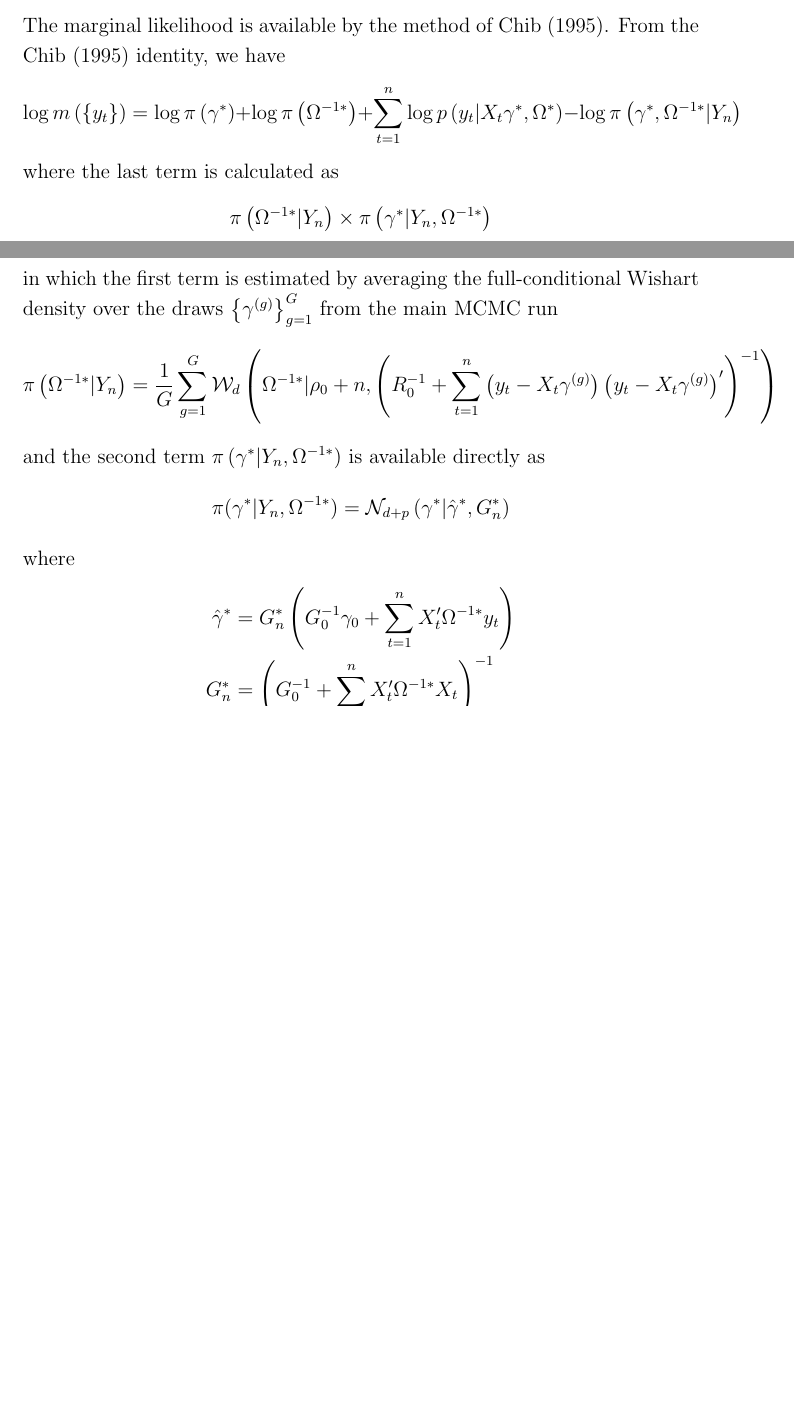
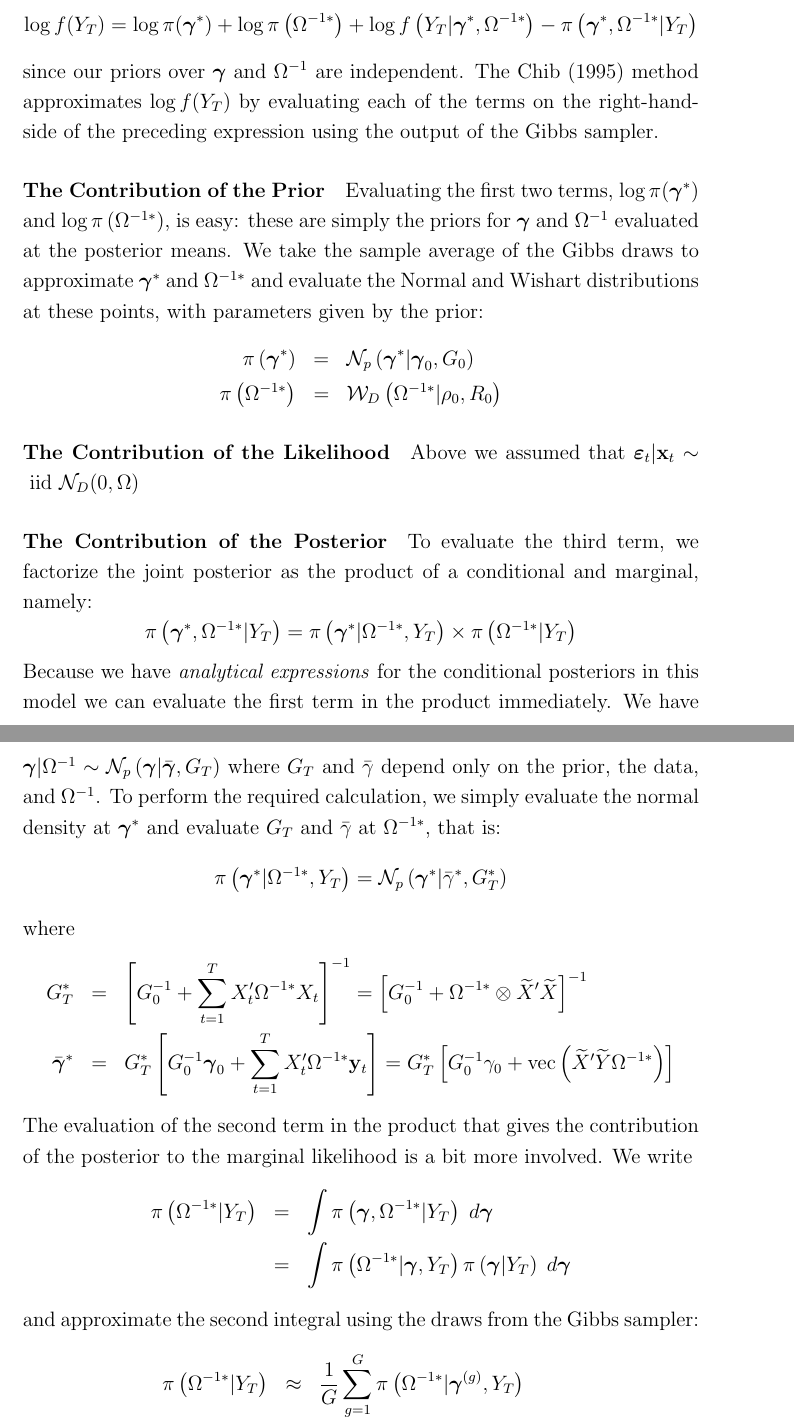
Before and after one commit to fditraglia/factor-choice, a LaTeX document (notes/SURnotes.tex): two parts of pages 6 and 7 of 10 before the commit and two parts of pages 7 and 8 of 11 after it, joined at a grey line, cut at the place of the change, the shorter picture padded with empty space. Compiled offline with pdfLaTeX.

Commit message:
work on marginal likelihood derivation

```diff
--- a/notes/SURnotes.tex
+++ b/notes/SURnotes.tex
@@ -232,36 +251,44 @@ Therefore,
+  \log f(Y_T) = \log \pi(\boldsymbol{\gamma}^*) + \log \pi\left( \Omega^{-1*} \right) + \log f\left( Y_T|\boldsymbol{\gamma}^*, \Omega^{-1*} \right) - \pi\left( \boldsymbol{\gamma}^*, \Omega^{-1*}|Y_T \right)
+\end{equation*}
+since our priors over $\boldsymbol{\gamma}$ and $\Omega^{-1}$ are independent.
+The Chib (1995) method approximates $\log f(Y_T)$ by evaluating each of the terms on the right-hand-side of the preceding expression using the output of the Gibbs sampler.
 
-The marginal likelihood is available by the method of Chib (1995). From the
-Chib (1995) identity, we have
+\paragraph{The Contribution of the Prior}
+Evaluating the first two terms, $\log \pi(\boldsymbol{\gamma}^*)$ and $\log \pi\left( \Omega^{-1*} \right)$, is easy: these are simply the priors for $\boldsymbol{\gamma}$ and $\Omega^{-1}$ evaluated at the posterior means.
+We take the sample average of the Gibbs draws to approximate $\boldsymbol{\gamma}^*$ and $\Omega^{-1*}$ and evaluate the Normal and Wishart distributions at these points, with parameters given by the prior:
+\begin{eqnarray*}
+  \pi\left( \boldsymbol{\gamma}^* \right) &=& \mathcal{N}_p\left( \boldsymbol{\gamma}^* | \boldsymbol{\gamma}_0, G_0 \right)\\
+  \pi\left( \Omega^{-1*} \right) &=& \mathcal{W}_D\left( \Omega^{-1*}|\rho_0, R_0 \right)
+\end{eqnarray*}
+
+\paragraph{The Contribution of the Likelihood}
+Above we assumed that $\boldsymbol{\varepsilon}_t|\mathbf{x}_t \sim \mbox{ iid } \mathcal{N}_D(0,\Omega)$
+
+
+\paragraph{The Contribution of the Posterior}
+To evaluate the third term, we factorize the joint posterior as the product of a conditional and marginal, namely:
 \begin{equation*}
-\log m\left( \left\{ y_{t}\right\} \right) =\log \pi \left( \gamma ^{\ast
-}\right) +\log \pi \left( \Omega ^{-1\ast }\right) +\sum_{t=1}^{n}\log
-p\left( y_{t}|X_{t}\gamma ^{\ast },\Omega ^{\ast }\right) -\log \pi \left(
-\gamma ^{\ast },\Omega ^{-1\ast }|Y_{n}\right)
-\end{equation*}%
-where the last term is calculated as%
+  \pi\left( \boldsymbol{\gamma}^*, \Omega^{-1*}|Y_T \right) = \pi\left( \boldsymbol{\gamma}^*|\Omega^{-1*},Y_T \right) \times \pi\left( \Omega^{-1*}|Y_T \right)
+\end{equation*}
+Because we have \emph{analytical expressions} for the conditional posteriors in this model we can evaluate the first term in the product immediately.
+We have $\boldsymbol{\gamma}|\Omega^{-1} \sim \mathcal{N}_p\left( \boldsymbol{\gamma}|\bar{\boldsymbol{\gamma}}, G_T \right)$ where $G_T$ and $\bar{\gamma}$ depend only on the prior, the data, and $\Omega^{-1}$.
+To perform the required calculation, we simply evaluate the normal density at $\boldsymbol{\gamma}^*$ and evaluate $G_T$ and $\bar{\gamma}$ at $\Omega^{-1*}$, that is:
 \begin{equation*}
-\pi \left( \Omega ^{-1\ast }|Y_{n}\right) \times \pi \left( \gamma ^{\ast
-}|Y_{n},\Omega ^{-1\ast }\right)
-\end{equation*}%
-in which the first term is estimated by averaging the full-conditional
-Wishart density over the draws $\left\{ \gamma ^{(g)}\right\} _{g=1}^{G}$
-from the main MCMC run
-\begin{equation*}
-\pi \left( \Omega ^{-1\ast }|Y_{n}\right) =\frac{1}{G}\sum_{g=1}^{G}\mathcal{%
-W}_{d}\left( \Omega ^{-1\ast }|\rho _{0}+n,\left(
-R_{0}^{-1}+\sum_{t=1}^{n}\left( y_{t}-X_{t}\gamma ^{(g)}\right) \left(
-y_{t}-X_{t}\gamma ^{(g)}\right) ^{\prime }\right) ^{-1}\right)
-\end{equation*}%
-and the second term $\pi \left( \gamma ^{\ast }|Y_{n},\Omega ^{-1\ast
-}\right) $ is available directly as%
-\begin{equation*}
-\pi (\gamma ^{\ast }|Y_{n},\Omega ^{-1\ast })=\mathcal{N}_{d+p}\left( \gamma
-^{\ast }|\hat{\gamma}^{\ast },G_{n}^{\ast }\right)
-\end{equation*}%
-where%
-\begin{align*}
-\hat{\gamma}^{\ast }& =G_{n}^{\ast }\left( G_{0}^{-1}\gamma
-_{0}+\sum_{t=1}^{n}X_{t}^{\prime }\Omega ^{-1\ast }y_{t}\right)  \\
-G_{n}^{\ast }& =\left( G_{0}^{-1}+\sum_{t=1}^{n}X_{t}^{\prime }\Omega
-^{-1\ast }X_{t}\right) ^{-1}
-\end{align*}
+  \pi\left( \boldsymbol{\gamma}^*|\Omega^{-1*}, Y_T \right) = \mathcal{N}_p\left( \boldsymbol{\gamma}^*|\bar{\gamma}^*, G_T^*\right)
+\end{equation*}
+where
+\begin{eqnarray*}
+  G_T^* &=& \left[ G_0^{-1} + \sum_{t=1}^T X_t' \Omega^{-1*} X_t \right]^{-1} = \left[ G_0^{-1} + \Omega^{-1*} \otimes \widetilde{X}'\widetilde{X} \right]^{-1}\\
+  \bar{\boldsymbol{\gamma}}^* &=& G_T^* \left[ G_0^{-1}\boldsymbol{\gamma}_0 + \sum_{t=1}^{T} X_t'\Omega^{-1*}\mathbf{y}_t \right] = G_T^* \left[ G_0^{-1}\gamma_0 + \mbox{vec}\left( \widetilde{X}'\widetilde{Y}\Omega^{-1*} \right) \right]
+\end{eqnarray*}
+The evaluation of the second term in the product that gives the contribution of the posterior to the marginal likelihood is a bit more involved.
+We write
+\begin{eqnarray*}
+  \pi\left( \Omega^{-1*}|Y_T \right) &=&  \int \pi\left( \boldsymbol{\gamma},\Omega^{-1*}|Y_T \right) \; d\boldsymbol{\gamma}\\
+  &=& \int \pi\left( \Omega^{-1*}|\boldsymbol{\gamma}, Y_T \right)\pi\left( \boldsymbol{\gamma}|Y_T \right)\; d\boldsymbol{\gamma}
+\end{eqnarray*}
+and approximate the second integral using the draws from the Gibbs sampler:
+\begin{eqnarray*}
+  \pi\left( \Omega^{-1*}|Y_T \right) &\approx& \frac{1}{G}\sum_{g=1}^G \pi\left( \Omega^{-1*}|\boldsymbol{\gamma}^{(g)},Y_T \right)\\
+  &=& \frac{1}{G}\sum_{g=1}^G \mathcal{W}_D\left(\Omega^{-1*}\left|\rho_T, R_T^{\left( g \right)}\right. \right)
+\end{eqnarray*}
```
Also changed, not shown: notes/SURnotes.pdf, notes/SURnotes.tex (32 more changed lines).
